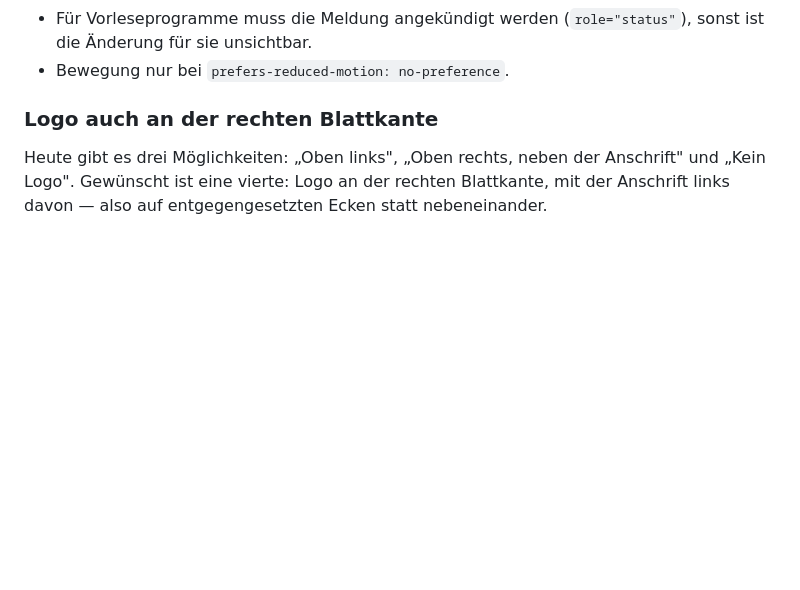
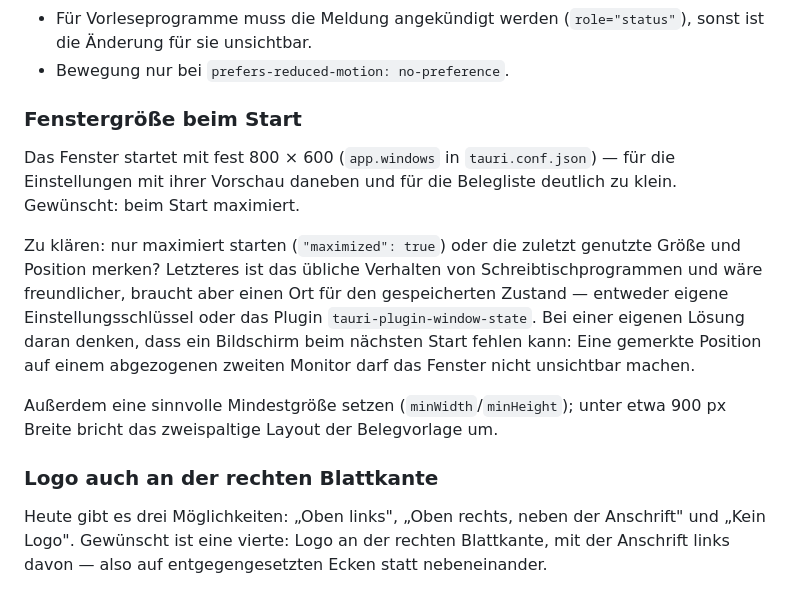
Before and after one commit to abnun/chefsachen, a Markdown page: docs/TODO.md, the part around the change. Drawn GitHub-style; blank space fills up the shorter version.

Commit message:
docs: Fenstergröße beim Start als offenen Punkt aufgenommen
Startet fest mit 800x600, was für die Einstellungen mit Vorschau zu klein
ist. Mit der Frage notiert, ob nur maximiert oder die zuletzt genutzte
Größe gemerkt werden soll — und dem Fallstrick, dass eine gemerkte Position
auf einem abgezogenen Monitor das Fenster unsichtbar machen kann.

Generated with Claude Code (https://claude.com/claude-code)

Co-Authored-By: Claude <noreply@anthropic.com>

```diff
--- a/docs/TODO.md
+++ b/docs/TODO.md
@@ -28,6 +28,24 @@ Zu beachten:
 - Für Vorleseprogramme muss die Meldung angekündigt werden (`role="status"`),
   sonst ist die Änderung für sie unsichtbar.
 - Bewegung nur bei `prefers-reduced-motion: no-preference`.
+
+### Fenstergröße beim Start
+
+Das Fenster startet mit fest 800 × 600 (`app.windows` in `tauri.conf.json`) —
+für die Einstellungen mit ihrer Vorschau daneben und für die Belegliste
+deutlich zu klein. Gewünscht: beim Start maximiert.
+
+Zu klären: nur maximiert starten (`"maximized": true`) oder die zuletzt
+genutzte Größe und Position merken? Letzteres ist das übliche Verhalten von
+Schreibtischprogrammen und wäre freundlicher, braucht aber einen Ort für den
+gespeicherten Zustand — entweder eigene Einstellungsschlüssel oder das
+Plugin `tauri-plugin-window-state`. Bei einer eigenen Lösung daran denken,
+dass ein Bildschirm beim nächsten Start fehlen kann: Eine gemerkte Position
+auf einem abgezogenen zweiten Monitor darf das Fenster nicht unsichtbar
+machen.
+
+Außerdem eine sinnvolle Mindestgröße setzen (`minWidth`/`minHeight`); unter
+etwa 900 px Breite bricht das zweispaltige Layout der Belegvorlage um.
 
 ### Logo auch an der rechten Blattkante
 
```
